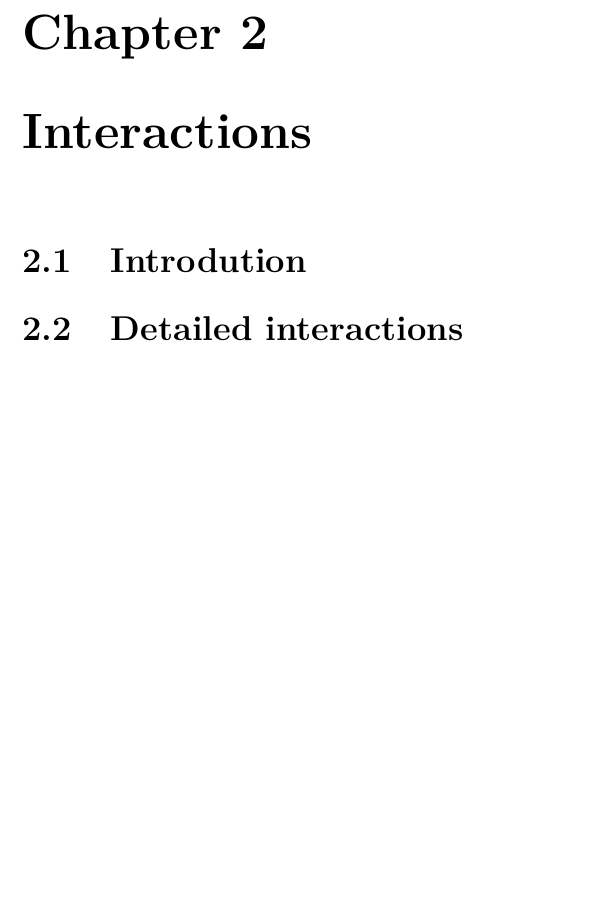
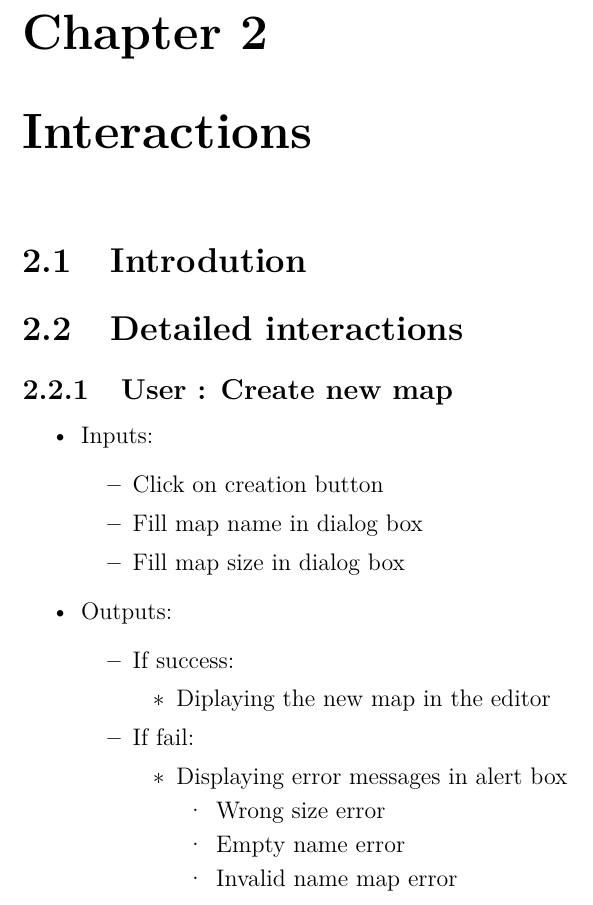
Before and after one commit to Nkio/EditKong, a LaTeX document (Doc/Spec.tex, which reads Doc/interactions.tex): part of page 6 of 7, cut so that both start at the same text, the shorter picture padded with empty space. Compiled offline with pdfLaTeX.

Commit message:
Debut de l'interaction détaillé + Ajout des composants

```diff
--- a/Doc/interactions.tex
+++ b/Doc/interactions.tex
@@ -5,3 +5,28 @@
 \section{Introdution}
 
 \section{Detailed interactions}
+\subsection{User : Create new map}
+	\begin{itemize}
+		\item Inputs:
+			\begin{itemize}
+				\item Click on creation button
+				\item Fill map name in dialog box
+				\item Fill map size in dialog box
+			\end{itemize}
+			\item Outputs:
+				\begin{itemize}
+					\item If success:
+					\begin{itemize}
+						\item Diplaying the new map in the editor
+					\end{itemize}
+					\item If fail:
+					\begin{itemize}
+					\item Displaying error messages in alert box
+					\begin{itemize}
+						\item Wrong size error
+						\item Empty name error
+						\item Invalid name map error
+					\end{itemize}
+					\end{itemize}
+				\end{itemize}
+	\end{itemize}
```
Also changed, not shown: Doc/components.tex (+5 -0 lines).
